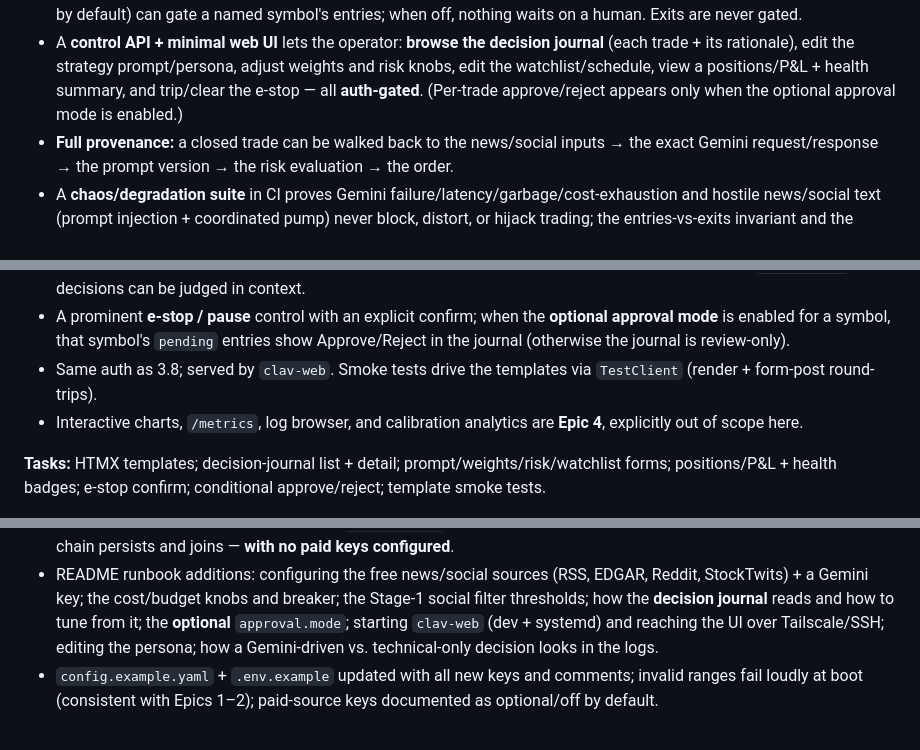
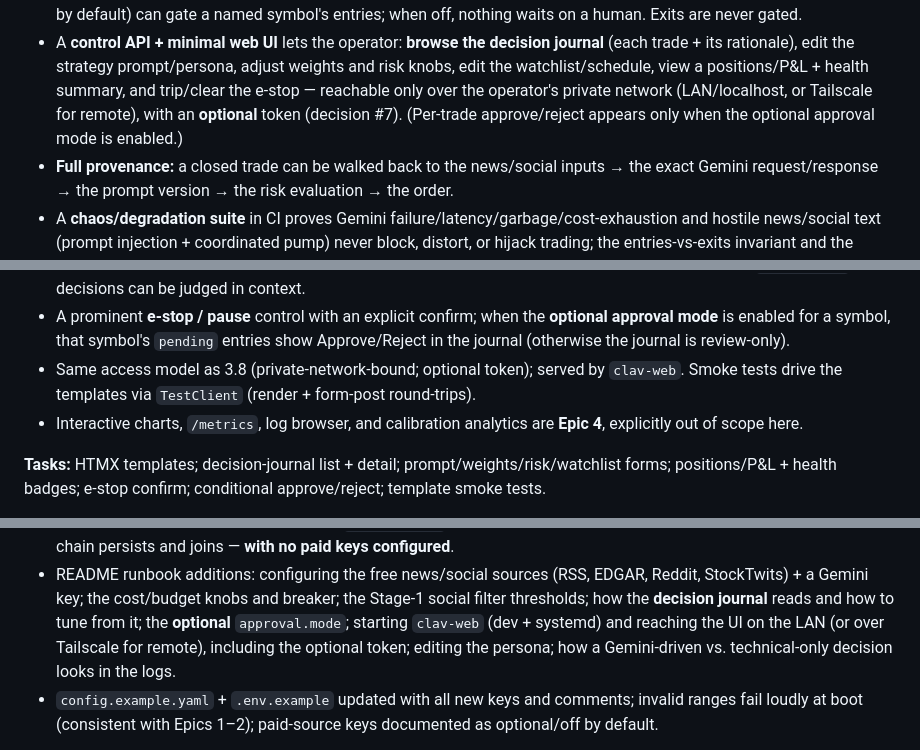
Before and after one commit to traxon99/clav, a Markdown page: docs/epics/epic-03-gemini-and-control.md, 3 parts joined by grey strips. Rendered like a GitHub page.

```diff
--- a/docs/epics/epic-03-gemini-and-control.md
+++ b/docs/epics/epic-03-gemini-and-control.md
@@ -113,8 +133,9 @@ are unambiguous. Revisit them explicitly if the product direction changes.
 - A **control API + minimal web UI** lets the operator: **browse the decision journal** (each
   trade + its rationale), edit the strategy prompt/persona, adjust weights and risk knobs, edit
   the watchlist/schedule, view a positions/P&L + health summary, and trip/clear the e-stop —
-  all **auth-gated**. (Per-trade approve/reject appears only when the optional approval mode is
-  enabled.)
+  reachable only over the operator's private network (LAN/localhost, or Tailscale for remote),
+  with an **optional** token (decision #7). (Per-trade approve/reject appears only when the
+  optional approval mode is enabled.)
 - **Full provenance:** a closed trade can be walked back to the news/social inputs → the exact
   Gemini request/response → the prompt version → the risk evaluation → the order.
 - A **chaos/degradation suite** in CI proves Gemini failure/latency/garbage/cost-exhaustion
@@ -470,8 +492,8 @@ each trade.
 - A prominent **e-stop / pause** control with an explicit confirm; when the **optional approval
   mode** is enabled for a symbol, that symbol's `pending` entries show Approve/Reject in the
   journal (otherwise the journal is review-only).
-- Same auth as 3.8; served by `clav-web`. Smoke tests drive the templates via `TestClient`
-  (render + form-post round-trips).
+- Same access model as 3.8 (private-network-bound; optional token); served by `clav-web`. Smoke
+  tests drive the templates via `TestClient` (render + form-post round-trips).
 - Interactive charts, `/metrics`, log browser, and calibration analytics are **Epic 4**,
   explicitly out of scope here.
 
@@ -544,7 +566,8 @@ approval property tests; wire into CI + coverage gate.
 - README runbook additions: configuring the free news/social sources (RSS, EDGAR, Reddit,
   StockTwits) + a Gemini key; the cost/budget knobs and breaker; the Stage-1 social filter
   thresholds; how the **decision journal** reads and how to tune from it; the **optional**
-  `approval.mode`; starting `clav-web` (dev + systemd) and reaching the UI over Tailscale/SSH;
+  `approval.mode`; starting `clav-web` (dev + systemd) and reaching the UI on the LAN (or over
+  Tailscale for remote), including the optional token;
   editing the persona; how a Gemini-driven vs. technical-only decision looks in the logs.
 - `config.example.yaml` + `.env.example` updated with all new keys and comments; invalid
   ranges fail loudly at boot (consistent with Epics 1–2); paid-source keys documented as
```
Also changed, not shown: other parts of docs/epics/epic-03-gemini-and-control.md (+30 -7 lines).
